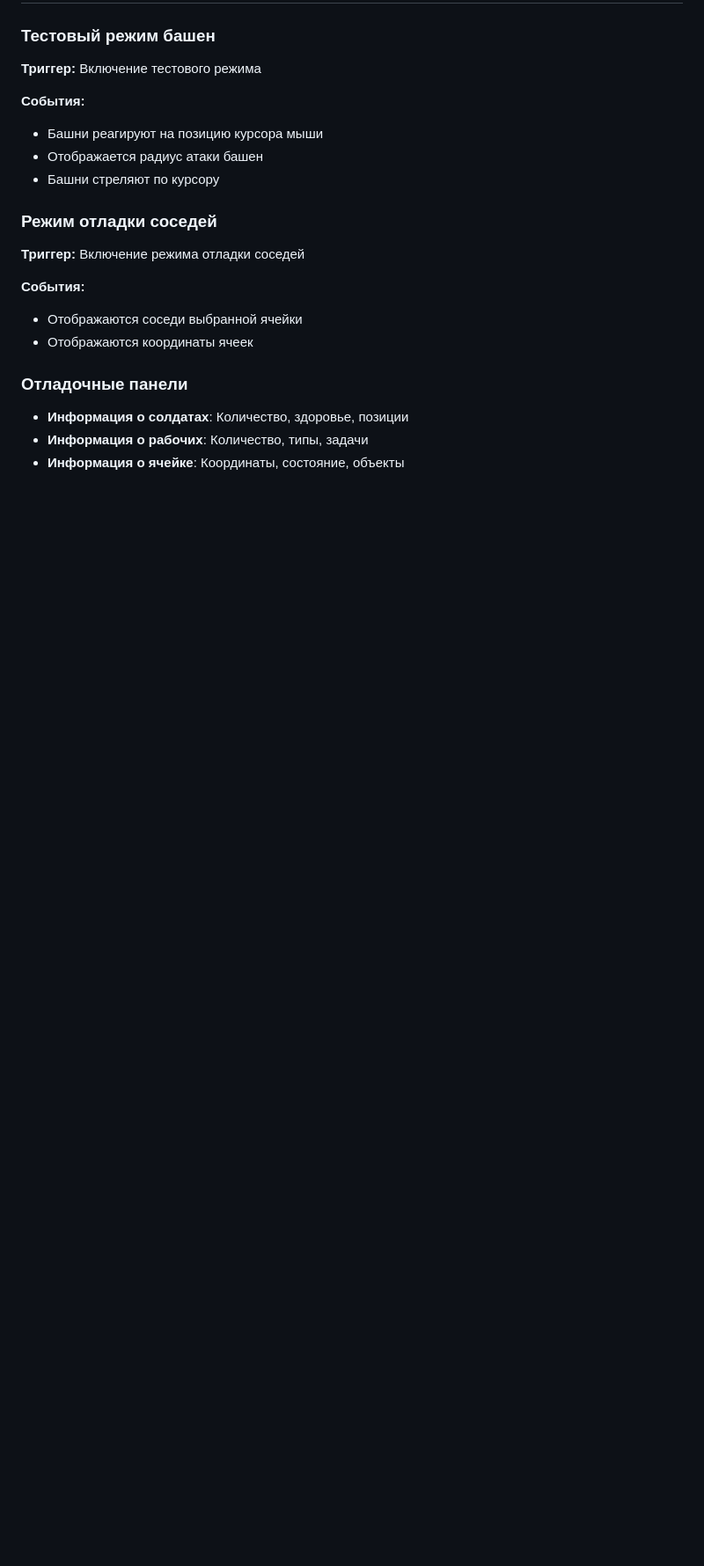
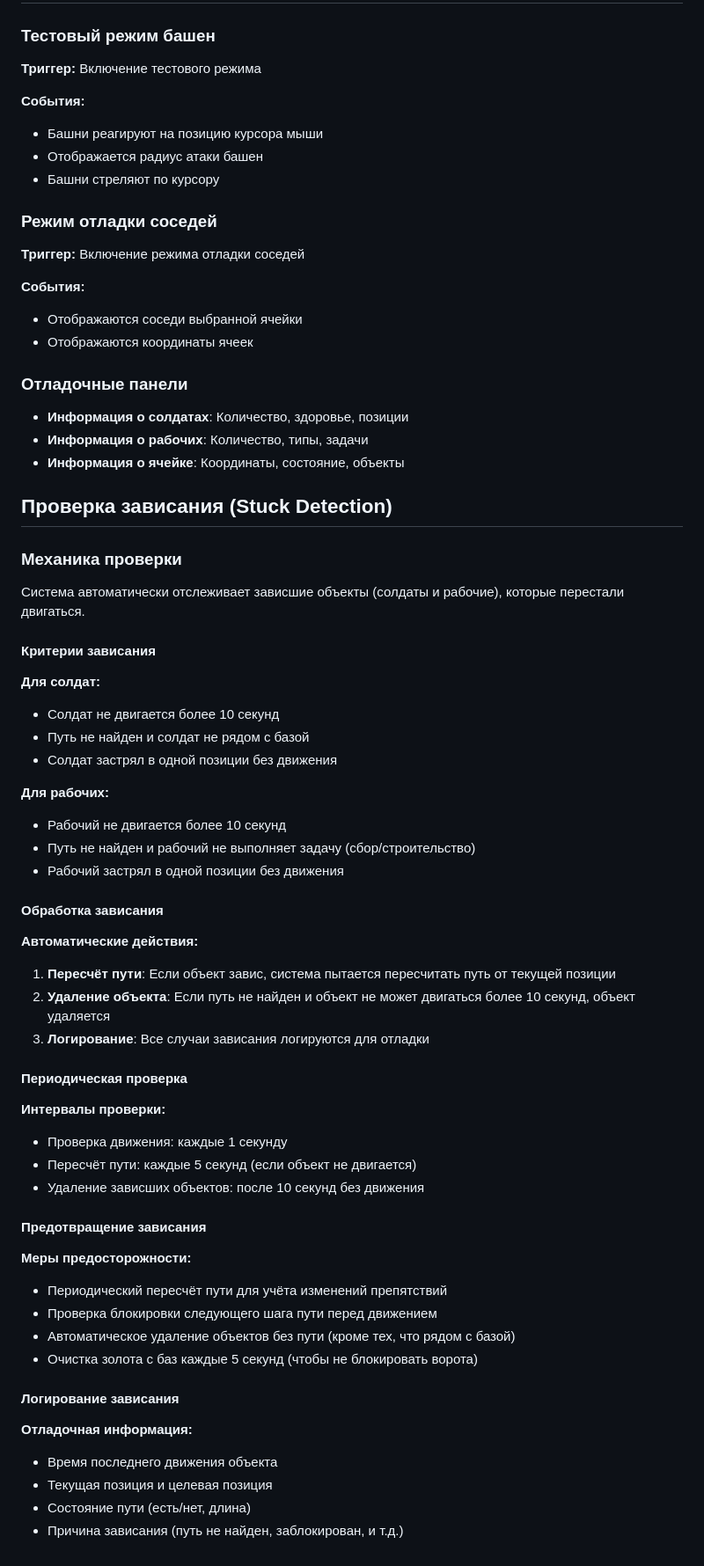
Before and after one commit to shakiller/hexTowerDefends, a Markdown page: GAME_LOGIC.md, the part around one of its changes. Shown at 88% size. Drawn GitHub-style; blank space fills up the shorter version.

```diff
--- a/GAME_LOGIC.md
+++ b/GAME_LOGIC.md
@@ -510,3 +510,51 @@ Hex Tower Defense - это стратегическая игра на шести
 - **Информация о солдатах**: Количество, здоровье, позиции
 - **Информация о рабочих**: Количество, типы, задачи
 - **Информация о ячейке**: Координаты, состояние, объекты
+
+## Проверка зависания (Stuck Detection)
+
+### Механика проверки
+
+Система автоматически отслеживает зависшие объекты (солдаты и рабочие), которые перестали двигаться.
+
+#### Критерии зависания
+
+**Для солдат:**
+- Солдат не двигается более 10 секунд
+- Путь не найден и солдат не рядом с базой
+- Солдат застрял в одной позиции без движения
+
+**Для рабочих:**
+- Рабочий не двигается более 10 секунд
+- Путь не найден и рабочий не выполняет задачу (сбор/строительство)
+- Рабочий застрял в одной позиции без движения
+
+#### Обработка зависания
+
+**Автоматические действия:**
+1. **Пересчёт пути**: Если объект завис, система пытается пересчитать путь от текущей позиции
+2. **Удаление объекта**: Если путь не найден и объект не может двигаться более 10 секунд, объект удаляется
+3. **Логирование**: Все случаи зависания логируются для отладки
+
+#### Периодическая проверка
+
+**Интервалы проверки:**
+- Проверка движения: каждые 1 секунду
+- Пересчёт пути: каждые 5 секунд (если объект не двигается)
+- Удаление зависших объектов: после 10 секунд без движения
+
+#### Предотвращение зависания
+
+**Меры предосторожности:**
+- Периодический пересчёт пути для учёта изменений препятствий
+- Проверка блокировки следующего шага пути перед движением
+- Автоматическое удаление объектов без пути (кроме тех, что рядом с базой)
+- Очистка золота с баз каждые 5 секунд (чтобы не блокировать ворота)
+
+#### Логирование зависания
+
+**Отладочная информация:**
+- Время последнего движения объекта
+- Текущая позиция и целевая позиция
+- Состояние пути (есть/нет, длина)
+- Причина зависания (путь не найден, заблокирован, и т.д.)
```
Also changed, not shown: other parts of GAME_LOGIC.md (+15 -15 lines).
